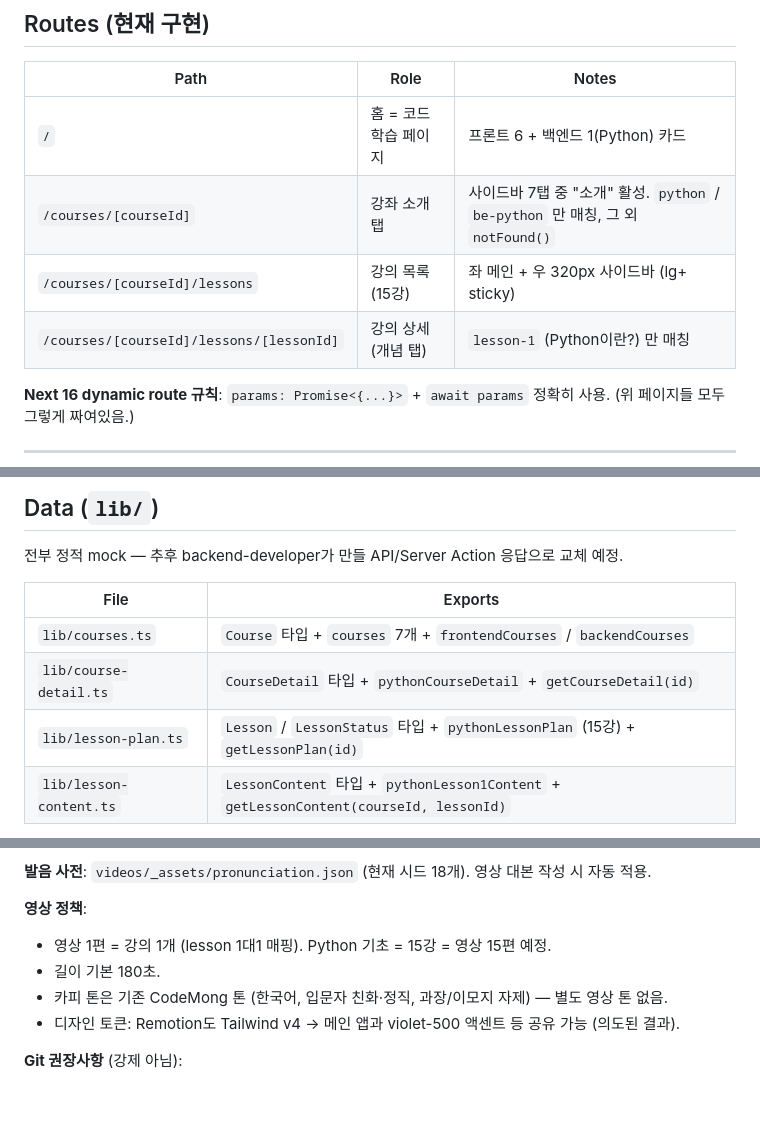
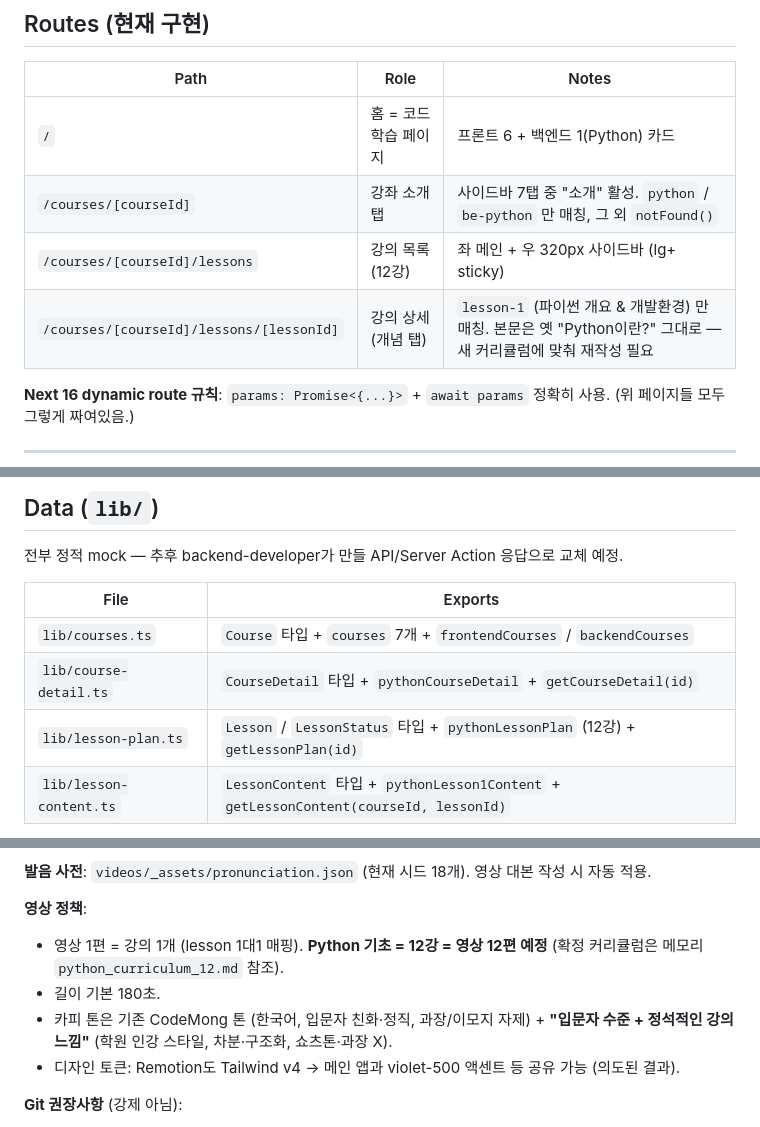
Before and after one commit to gwakdaeyun7-hub/codemong, a Markdown page: CLAUDE.md, 3 parts joined by grey strips. Rendered like a GitHub page; blank space fills up the shorter version.

Commit message:
chore: sync harness for 12-lesson curriculum and 정석 강의 톤
CLAUDE.md:
- Routes/Data tables: 15강 → 12강
- Routes lesson-1 desc: title updated to 파이썬 개요 & 개발환경, body rewrite flagged
- Video Production: 12강 표기 + memory python_curriculum_12.md 참조 + 영상 톤 "입문자 + 정석적인 강의 느낌" 명시
- Out of scope: trial 영상 제거 후 12편 미제작 상태로 갱신

.claude/skills/make-codemong-video/SKILL.md (7건):
- Section 1↔2 사이: memory python_curriculum_12.md / video_tone_direction.md 단일 진실원천 참조 blockquote 추가
- Section 3 입력 정규화 표: lessonId 범위 1~12 + memory 참조, topic 예시 파이썬 개요 & 개발환경
- 단계 1 video-script-writer 가이드: 8초 hook 제거 → 학원 인강 스타일 차분한 도입으로 교체
- 단계 2b remotion-composer 입력에 00-objectives.md 추가 + visual ↔ 학습목표 정합 명시
- 단계 4 video-director 리뷰 기준에 정석 강의 느낌 이탈 체크 추가
- Section 8 톤·기본값에 영상 형식 톤 (입문자 + 정석 강의 느낌) bullet 신규 추가

Triggered by changes to: Python curriculum redefinition (15→12) + new video tone direction confirmed in memory

Co-Authored-By: Claude Opus 4.7 <noreply@anthropic.com>

```diff
--- a/CLAUDE.md
+++ b/CLAUDE.md
@@ -26,8 +26,8 @@
 |------|------|-------|
 | `/` | 홈 = 코드학습 페이지 | 프론트 6 + 백엔드 1(Python) 카드 |
 | `/courses/[courseId]` | 강좌 소개 탭 | 사이드바 7탭 중 "소개" 활성. `python` / `be-python` 만 매칭, 그 외 `notFound()` |
-| `/courses/[courseId]/lessons` | 강의 목록 (15강) | 좌 메인 + 우 320px 사이드바 (lg+ sticky) |
-| `/courses/[courseId]/lessons/[lessonId]` | 강의 상세 (개념 탭) | `lesson-1` (Python이란?) 만 매칭 |
+| `/courses/[courseId]/lessons` | 강의 목록 (12강) | 좌 메인 + 우 320px 사이드바 (lg+ sticky) |
+| `/courses/[courseId]/lessons/[lessonId]` | 강의 상세 (개념 탭) | `lesson-1` (파이썬 개요 & 개발환경) 만 매칭. 본문은 옛 "Python이란?" 그대로 — 새 커리큘럼에 맞춰 재작성 필요 |
 
 **Next 16 dynamic route 규칙**: `params: Promise<{...}>` + `await params` 정확히 사용. (위 페이지들 모두 그렇게 짜여있음.)
 
@@ -41,7 +41,7 @@
 |------|---------|
 | `lib/courses.ts` | `Course` 타입 + `courses` 7개 + `frontendCourses` / `backendCourses` |
 | `lib/course-detail.ts` | `CourseDetail` 타입 + `pythonCourseDetail` + `getCourseDetail(id)` |
-| `lib/lesson-plan.ts` | `Lesson` / `LessonStatus` 타입 + `pythonLessonPlan` (15강) + `getLessonPlan(id)` |
+| `lib/lesson-plan.ts` | `Lesson` / `LessonStatus` 타입 + `pythonLessonPlan` (12강) + `getLessonPlan(id)` |
 | `lib/lesson-content.ts` | `LessonContent` 타입 + `pythonLesson1Content` + `getLessonContent(courseId, lessonId)` |
 
 룩업 함수는 모두 `python` / `be-python` 두 ID 모두 매칭 (홈 카드 ID 와 detail 페이지 fallback ID 가 분리되어 있어서).
@@ -122,9 +122,9 @@ videos/
 **발음 사전**: `videos/_assets/pronunciation.json` (현재 시드 18개). 영상 대본 작성 시 자동 적용.
 
 **영상 정책**:
-- 영상 1편 = 강의 1개 (lesson 1대1 매핑). Python 기초 = 15강 = 영상 15편 예정.
+- 영상 1편 = 강의 1개 (lesson 1대1 매핑). **Python 기초 = 12강 = 영상 12편 예정** (확정 커리큘럼은 메모리 `python_curriculum_12.md` 참조).
 - 길이 기본 180초.
-- 카피 톤은 기존 CodeMong 톤 (한국어, 입문자 친화·정직, 과장/이모지 자제) — 별도 영상 톤 없음.
+- 카피 톤은 기존 CodeMong 톤 (한국어, 입문자 친화·정직, 과장/이모지 자제) + **"입문자 수준 + 정석적인 강의 느낌"** (학원 인강 스타일, 차분·구조화, 쇼츠톤·과장 X).
 - 디자인 토큰: Remotion도 Tailwind v4 → 메인 앱과 violet-500 액센트 등 공유 가능 (의도된 결과).
 
 **Git 권장사항** (강제 아님):
```
Also changed, not shown: other parts of CLAUDE.md (+1 -1 lines), 1 other file.
